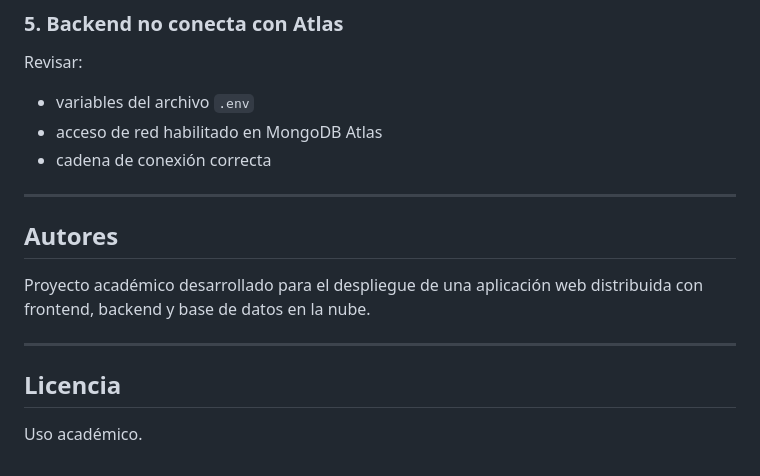
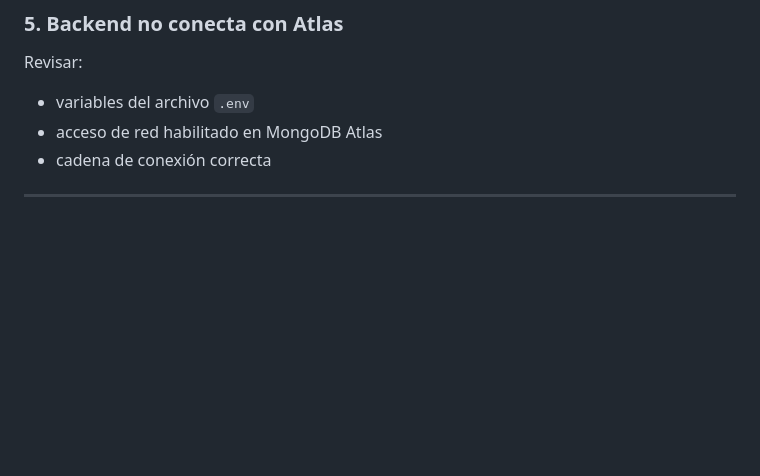
Before and after one commit to Big2Welker/AppGestionEventos, a Markdown page: README.md, the part around one of its changes. Drawn GitHub-style; blank space fills up the shorter version.

Commit message:
Update README.md formatting and content
Reformatted bullet points for clarity and removed authors and license sections.

```diff
--- a/README.md
+++ b/README.md
@@ -554,13 +554,3 @@ Revisar:
 * cadena de conexión correcta
 
 ---
-
-## Autores
-
-Proyecto académico desarrollado para el despliegue de una aplicación web distribuida con frontend, backend y base de datos en la nube.
-
----
-
-## Licencia
-
-Uso académico.
```
Also changed, not shown: other parts of README.md (+3 -3 lines).
